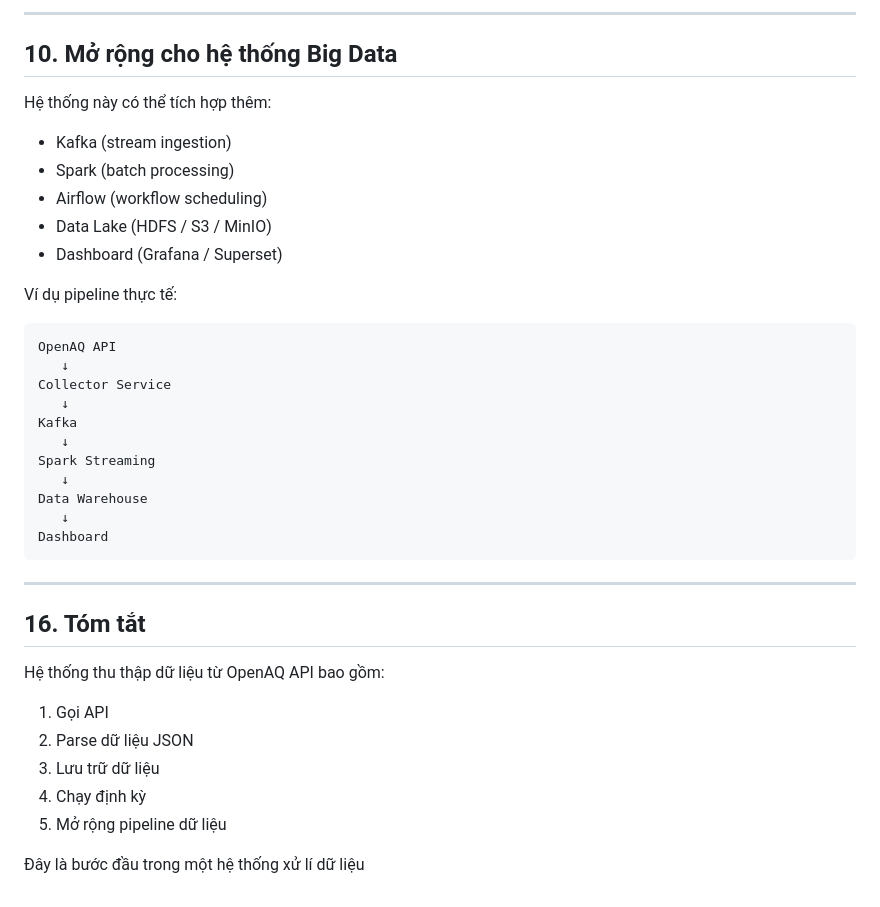
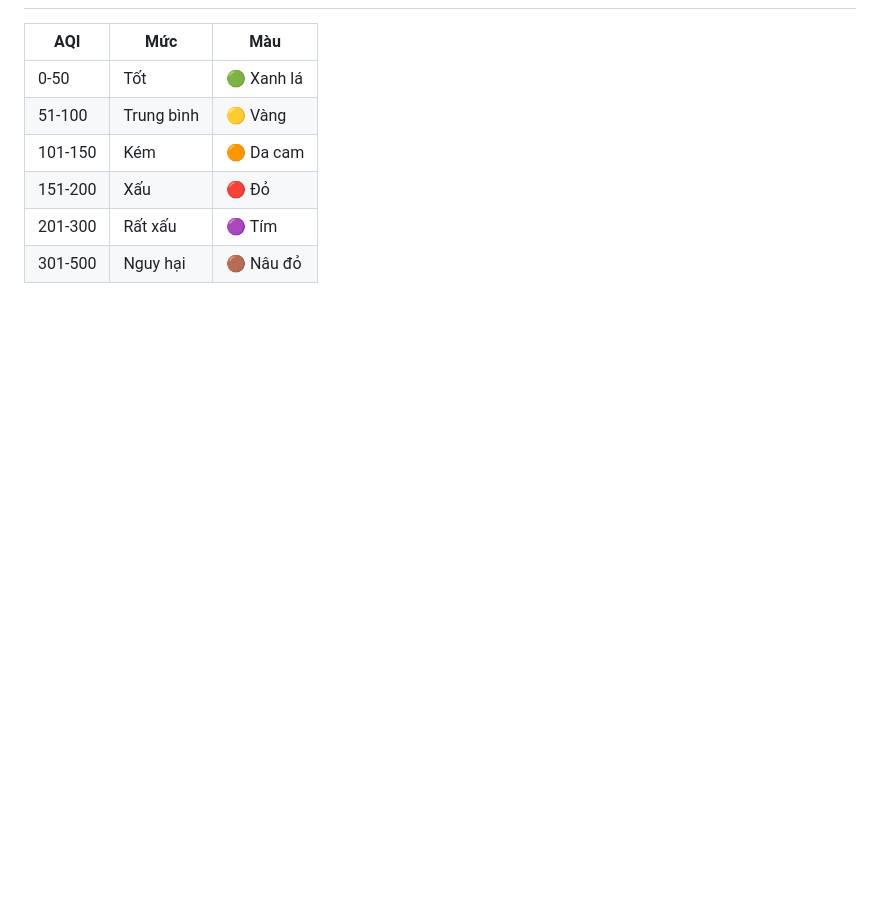
Before and after one commit to minhhao0/MMD_10_PTIT_2026, a Markdown page: Readme.md, the part around one of its changes. Drawn GitHub-style; blank space fills up the shorter version.

````diff
--- a/Readme.md
+++ b/Readme.md
@@ -161,41 +108,8 @@ Chạy mỗi 5 phút:
----
-
-## 10. Mở rộng cho hệ thống Big Data
-
-Hệ thống này có thể tích hợp thêm:
-
-* Kafka (stream ingestion)
-* Spark (batch processing)
-* Airflow (workflow scheduling)
-* Data Lake (HDFS / S3 / MinIO)
-* Dashboard (Grafana / Superset)
-
-Ví dụ pipeline thực tế:
-
-```text
-OpenAQ API
-   ↓
-Collector Service
-   ↓
-Kafka
-   ↓
-Spark Streaming
-   ↓
-Data Warehouse
-   ↓
-Dashboard
-```
-
----
-
-## 16. Tóm tắt
-
-Hệ thống thu thập dữ liệu từ OpenAQ API bao gồm:
-
-1. Gọi API
-2. Parse dữ liệu JSON
-3. Lưu trữ dữ liệu
-4. Chạy định kỳ
-5. Mở rộng pipeline dữ liệu
-
-Đây là bước đầu trong một hệ thống xử lí dữ liệu
+| AQI | Mức | Màu |
+|-----|-----|-----|
+| 0-50 | Tốt | 🟢 Xanh lá |
+| 51-100 | Trung bình | 🟡 Vàng |
+| 101-150 | Kém | 🟠 Da cam |
+| 151-200 | Xấu | 🔴 Đỏ |
+| 201-300 | Rất xấu | 🟣 Tím |
+| 301-500 | Nguy hại | 🟤 Nâu đỏ |
````
Also changed, not shown: other parts of Readme.md (+78 -131 lines).
